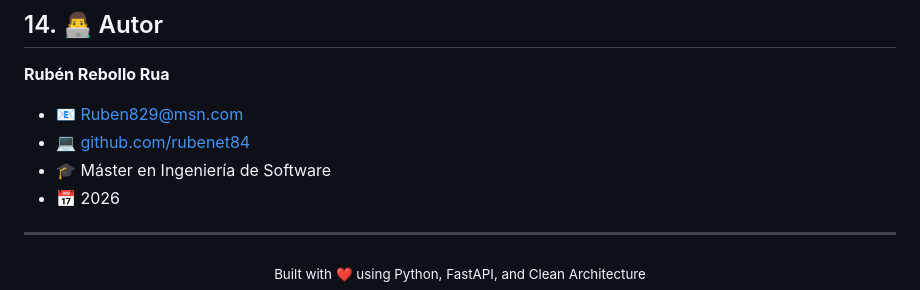
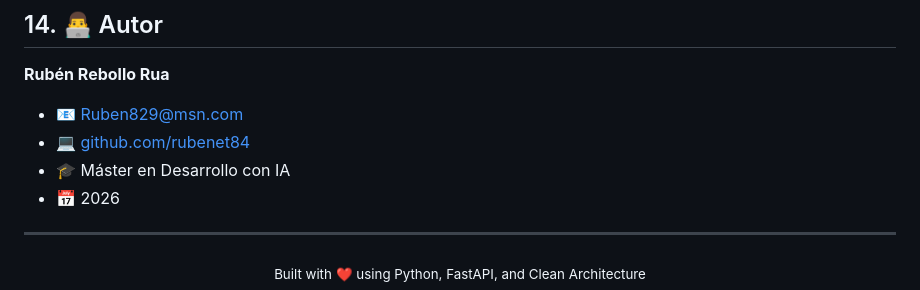
Before and after one commit to rubenet84/padel-scouter, a Markdown page: README.md, the part around the change. Drawn GitHub-style.

Commit message:
docs: update master title to Desarrollo con IA

```diff
--- a/README.md
+++ b/README.md
@@ -700,7 +700,7 @@ pytest tests/unit/test_security.py -v
 
 - 📧 [Ruben829@msn.com](mailto:Ruben829@msn.com)
 - 💻 [github.com/rubenet84](https://github.com/rubenet84)
-- 🎓 Máster en Ingeniería de Software
+- 🎓 Máster en Desarrollo con IA
 - 📅 2026
 
 ---
```
